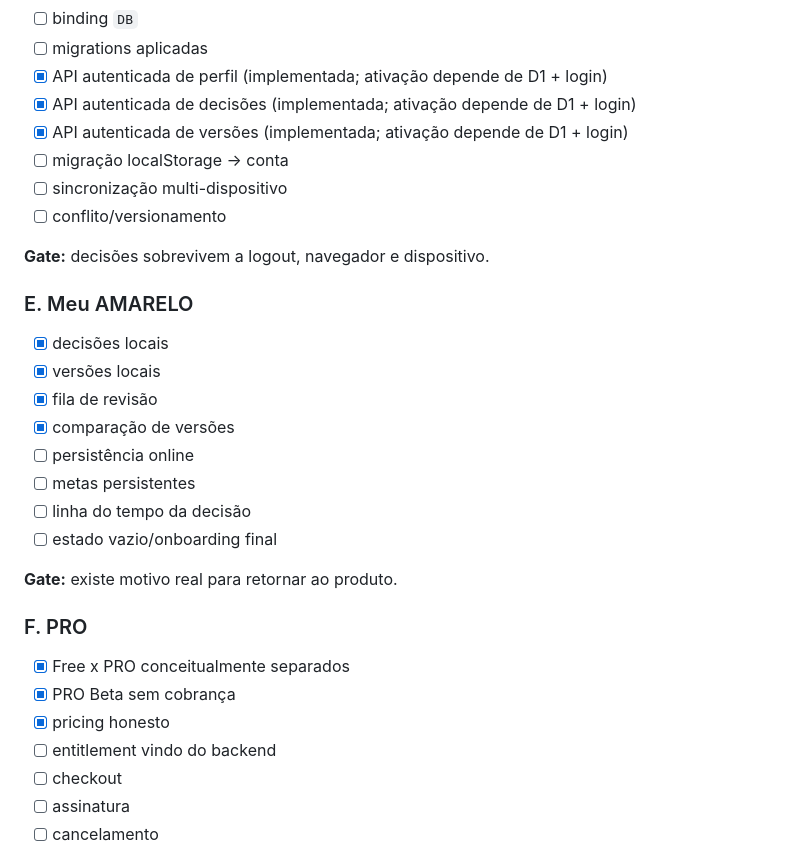
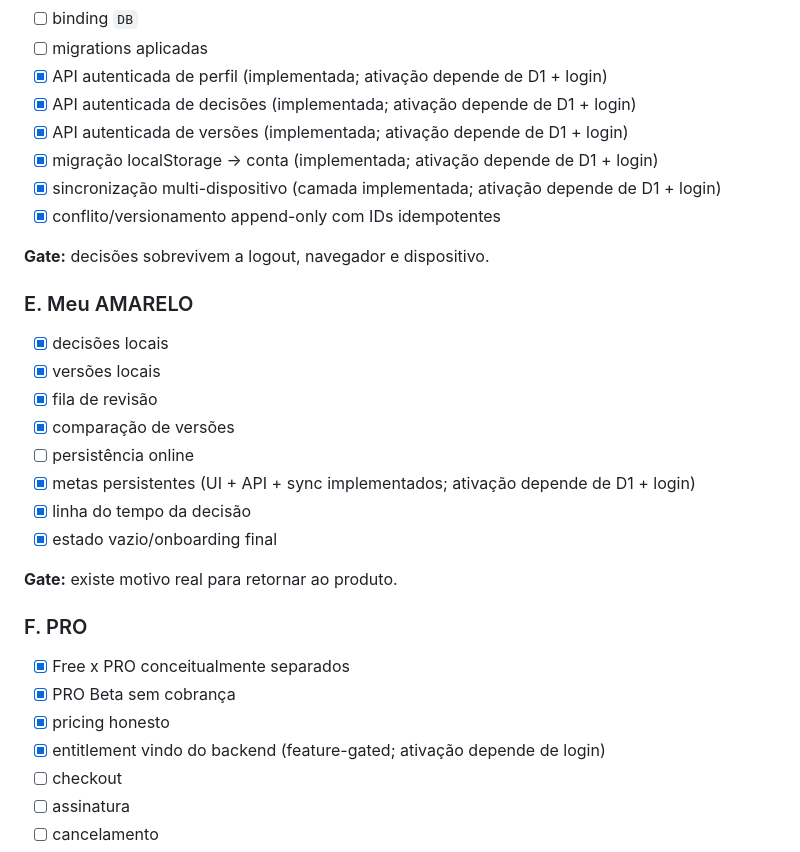
Before and after one commit to Lucashenrique1997/amarelo, a Markdown page: docs/AMARELO_1_0_RELEASE_PLAN.md, the part around one of its changes. GitHub-like rendering.

Commit message:
docs: update 1.0 progress after sync goals onboarding and reports

```diff
--- a/docs/AMARELO_1_0_RELEASE_PLAN.md
+++ b/docs/AMARELO_1_0_RELEASE_PLAN.md
@@ -117,9 +117,9 @@ Quando aplicável:
 - [x] API autenticada de perfil (implementada; ativação depende de D1 + login)
 - [x] API autenticada de decisões (implementada; ativação depende de D1 + login)
 - [x] API autenticada de versões (implementada; ativação depende de D1 + login)
-- [ ] migração localStorage -> conta
-- [ ] sincronização multi-dispositivo
-- [ ] conflito/versionamento
+- [x] migração localStorage -> conta (implementada; ativação depende de D1 + login)
+- [x] sincronização multi-dispositivo (camada implementada; ativação depende de D1 + login)
+- [x] conflito/versionamento append-only com IDs idempotentes
 
 **Gate:** decisões sobrevivem a logout, navegador e dispositivo.
 
@@ -129,9 +129,9 @@ Quando aplicável:
 - [x] fila de revisão
 - [x] comparação de versões
 - [ ] persistência online
-- [ ] metas persistentes
-- [ ] linha do tempo da decisão
-- [ ] estado vazio/onboarding final
+- [x] metas persistentes (UI + API + sync implementados; ativação depende de D1 + login)
+- [x] linha do tempo da decisão
+- [x] estado vazio/onboarding final
 
 **Gate:** existe motivo real para retornar ao produto.
 
@@ -139,7 +139,7 @@ Quando aplicável:
 - [x] Free x PRO conceitualmente separados
 - [x] PRO Beta sem cobrança
 - [x] pricing honesto
-- [ ] entitlement vindo do backend
+- [x] entitlement vindo do backend (feature-gated; ativação depende de login)
 - [ ] checkout
 - [ ] assinatura
 - [ ] cancelamento
```
Also changed, not shown: other parts of docs/AMARELO_1_0_RELEASE_PLAN.md (+3 -3 lines).
